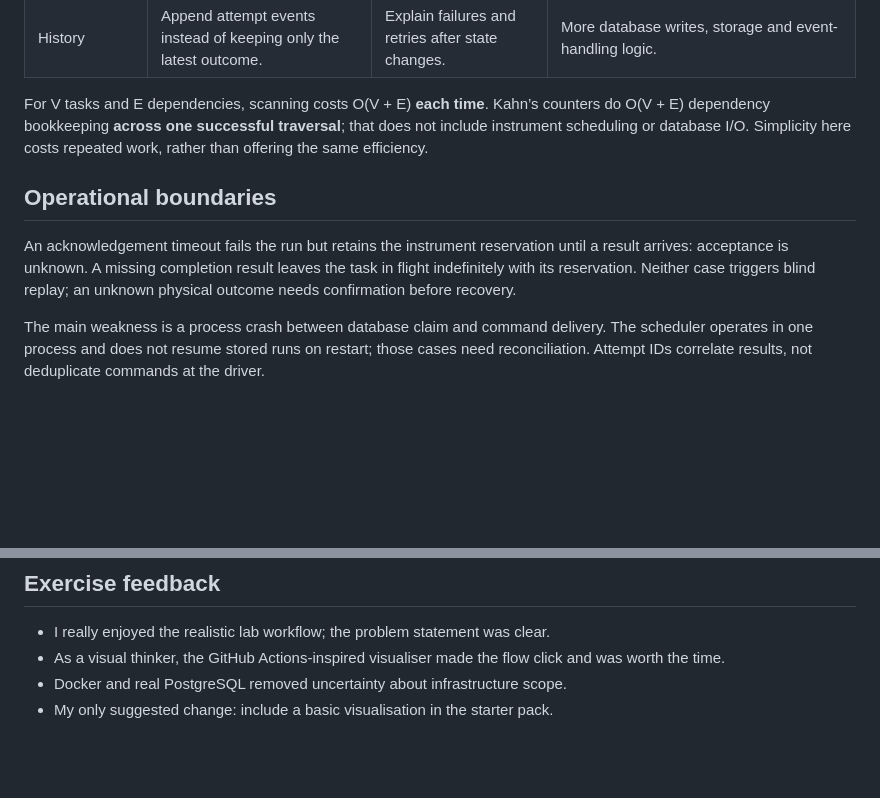
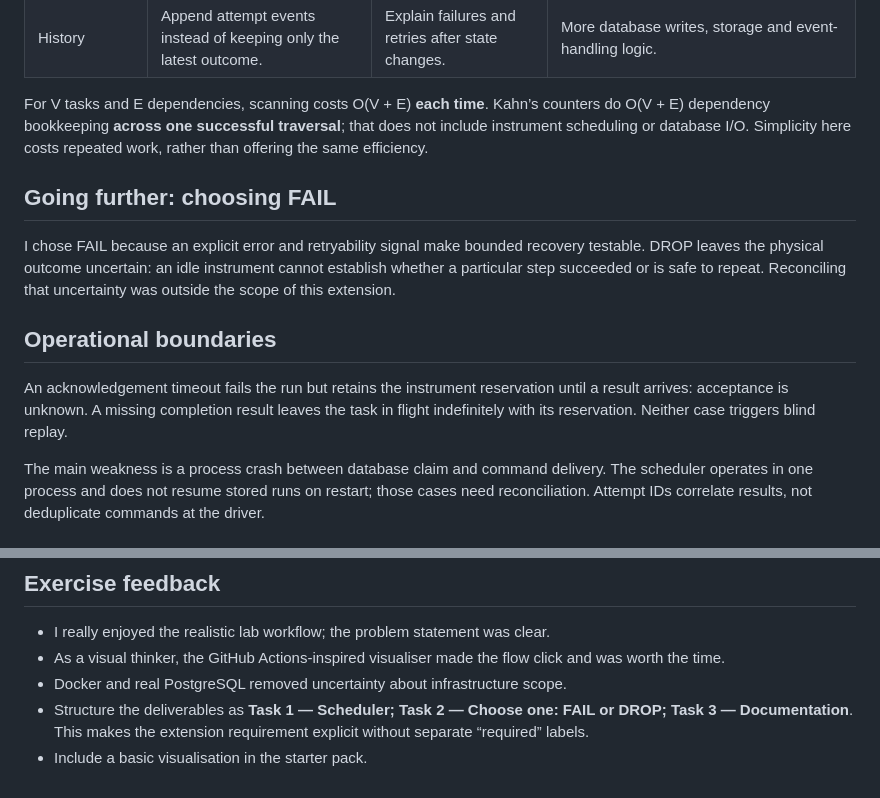
Before and after one commit to dance-cmdr/lab-workflow, a Markdown page: NOTES.md, 2 parts joined by grey strips. GitHub-like rendering; blank space fills up the shorter version.

Commit message:
docs: explain extension choice and clarify exercise feedback

```diff
--- a/NOTES.md
+++ b/NOTES.md
@@ -58,12 +58,19 @@ counters do O(V + E) dependency bookkeeping **across one successful traversal**;
 that does not include instrument scheduling or database I/O. Simplicity here costs
 repeated work, rather than offering the same efficiency.
 
+## Going further: choosing FAIL
+
+I chose FAIL because an explicit error and retryability signal make bounded
+recovery testable. DROP leaves the physical outcome uncertain: an idle instrument
+cannot establish whether a particular step succeeded or is safe to repeat.
+Reconciling that uncertainty was outside the scope of this extension.
+
 ## Operational boundaries
 
 An acknowledgement timeout fails the run but retains the instrument reservation
 until a result arrives: acceptance is unknown. A missing completion result leaves
 the task in flight indefinitely with its reservation. Neither case triggers blind
-replay; an unknown physical outcome needs confirmation before recovery.
+replay.
 
 The main weakness is a process crash between database claim and command delivery.
 The scheduler operates in one process and does not resume stored runs on restart;
@@ -83,4 +90,7 @@ commands at the driver.
 - As a visual thinker, the GitHub Actions-inspired visualiser made the flow click
   and was worth the time.
 - Docker and real PostgreSQL removed uncertainty about infrastructure scope.
-- My only suggested change: include a basic visualisation in the starter pack.
+- Structure the deliverables as **Task 1 — Scheduler; Task 2 — Choose one: FAIL
+  or DROP; Task 3 — Documentation**. This makes the extension requirement explicit
+  without separate “required” labels.
+- Include a basic visualisation in the starter pack.
```
